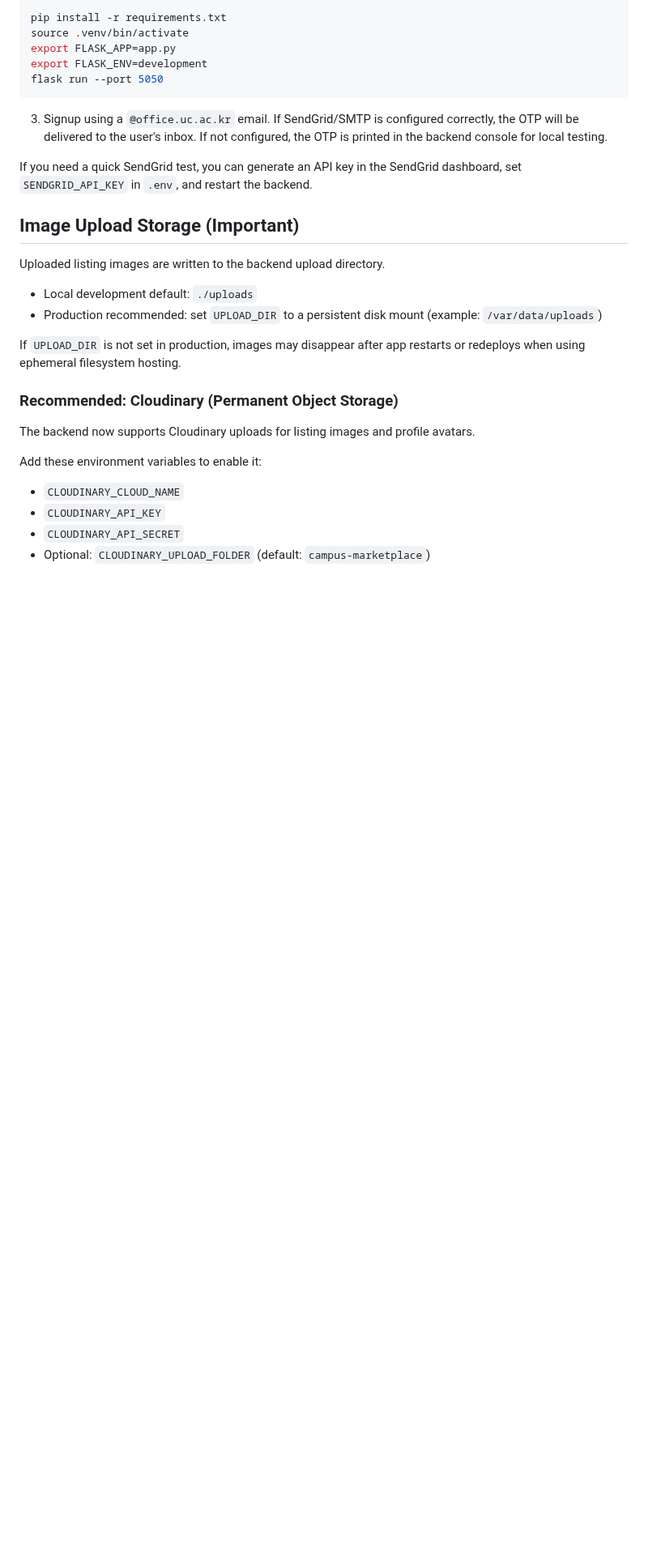
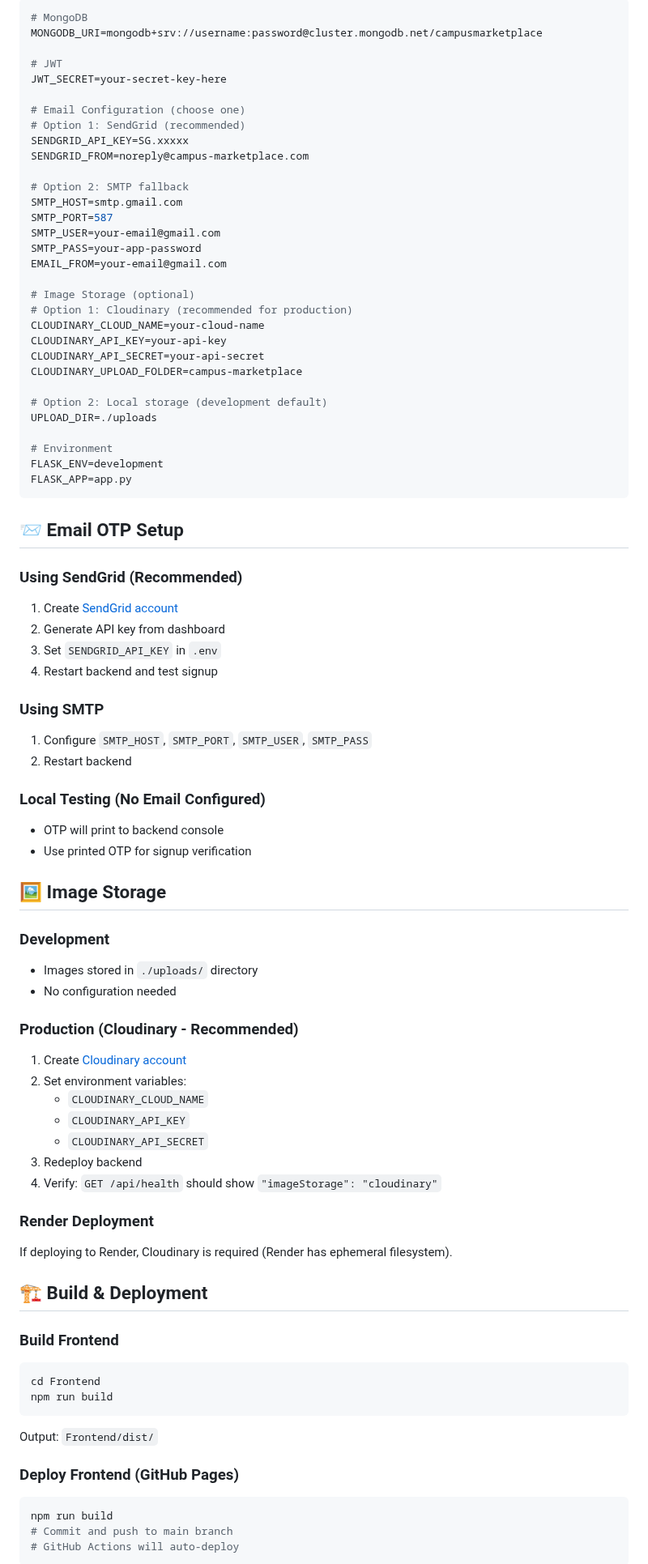
Before and after one commit to CapstoneDesign-Spring2026-UlsanCollege/campusMarketPlace, a Markdown page: README.md, the part around one of its changes. Shown at 81% size. Rendered like a GitHub page; blank space fills up the shorter version.

````diff
--- a/README.md
+++ b/README.md
@@ -60,34 +134,85 @@ The app supports SendGrid (recommended) or an SMTP server for sending email OTPs
 
 ```bash
-pip install -r requirements.txt
-source .venv/bin/activate
-export FLASK_APP=app.py
-export FLASK_ENV=development
-flask run --port 5050
+# MongoDB
+MONGODB_URI=mongodb+srv://username:password@cluster.mongodb.net/campusmarketplace
+
+# JWT
+JWT_SECRET=your-secret-key-here
+
+# Email Configuration (choose one)
+# Option 1: SendGrid (recommended)
+SENDGRID_API_KEY=SG.xxxxx
+SENDGRID_FROM=noreply@campus-marketplace.com
+
+# Option 2: SMTP fallback
+SMTP_HOST=smtp.gmail.com
+SMTP_PORT=587
+SMTP_USER=your-email@gmail.com
+SMTP_PASS=your-app-password
+EMAIL_FROM=your-email@gmail.com
+
+# Image Storage (optional)
+# Option 1: Cloudinary (recommended for production)
+CLOUDINARY_CLOUD_NAME=your-cloud-name
+CLOUDINARY_API_KEY=your-api-key
+CLOUDINARY_API_SECRET=your-api-secret
+CLOUDINARY_UPLOAD_FOLDER=campus-marketplace
+
+# Option 2: Local storage (development default)
+UPLOAD_DIR=./uploads
+
+# Environment
+FLASK_ENV=development
+FLASK_APP=app.py
 ```
 
-3. Signup using a `@office.uc.ac.kr` email. If SendGrid/SMTP is configured correctly, the OTP will be delivered to the user's inbox. If not configured, the OTP is printed in the backend console for local testing.
+## 📨 Email OTP Setup
 
-If you need a quick SendGrid test, you can generate an API key in the SendGrid dashboard, set `SENDGRID_API_KEY` in `.env`, and restart the backend.
+### Using SendGrid (Recommended)
+1. Create [SendGrid account](https://sendgrid.com)
+2. Generate API key from dashboard
+3. Set `SENDGRID_API_KEY` in `.env`
+4. Restart backend and test signup
 
+### Using SMTP
+1. Configure `SMTP_HOST`, `SMTP_PORT`, `SMTP_USER`, `SMTP_PASS`
+2. Restart backend
 
-## Image Upload Storage (Important)
+### Local Testing (No Email Configured)
+- OTP will print to backend console
+- Use printed OTP for signup verification
 
-Uploaded listing images are written to the backend upload directory.
+## 🖼️ Image Storage
 
-- Local development default: `./uploads`
-- Production recommended: set `UPLOAD_DIR` to a persistent disk mount (example: `/var/data/uploads`)
+### Development
+- Images stored in `./uploads/` directory
+- No configuration needed
 
-If `UPLOAD_DIR` is not set in production, images may disappear after app restarts or redeploys when using ephemeral filesystem hosting.
+### Production (Cloudinary - Recommended)
+1. Create [Cloudinary account](https://cloudinary.com)
+2. Set environment variables:
+   - `CLOUDINARY_CLOUD_NAME`
+   - `CLOUDINARY_API_KEY`
+   - `CLOUDINARY_API_SECRET`
+3. Redeploy backend
+4. Verify: `GET /api/health` should show `"imageStorage": "cloudinary"`
 
-### Recommended: Cloudinary (Permanent Object Storage)
+### Render Deployment
+If deploying to Render, Cloudinary is required (Render has ephemeral filesystem).
 
-The backend now supports Cloudinary uploads for listing images and profile avatars.
+## 🏗️ Build & Deployment
 
-Add these environment variables to enable it:
+### Build Frontend
+```bash
+cd Frontend
+npm run build
+```
+Output: `Frontend/dist/`
 
-- `CLOUDINARY_CLOUD_NAME`
-- `CLOUDINARY_API_KEY`
-- `CLOUDINARY_API_SECRET`
-- Optional: `CLOUDINARY_UPLOAD_FOLDER` (default: `campus-marketplace`)
+### Deploy Frontend (GitHub Pages)
+```bash
+npm run build
+# Commit and push to main branch
+# GitHub Actions will auto-deploy
+```
 
````
Also changed, not shown: other parts of README.md (+196 -78 lines).
